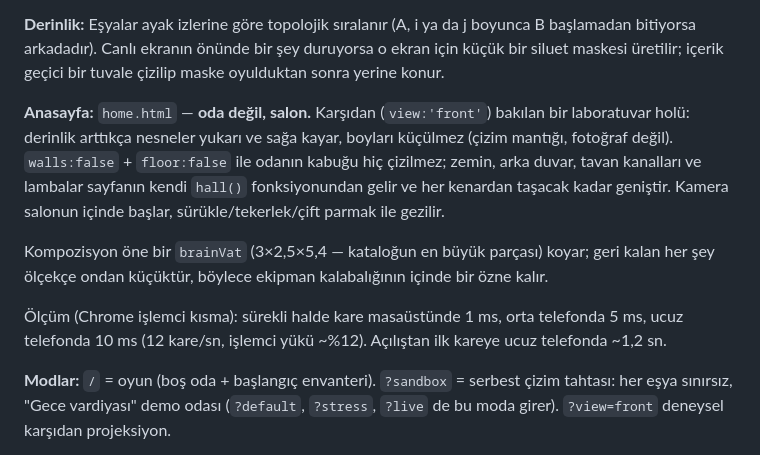
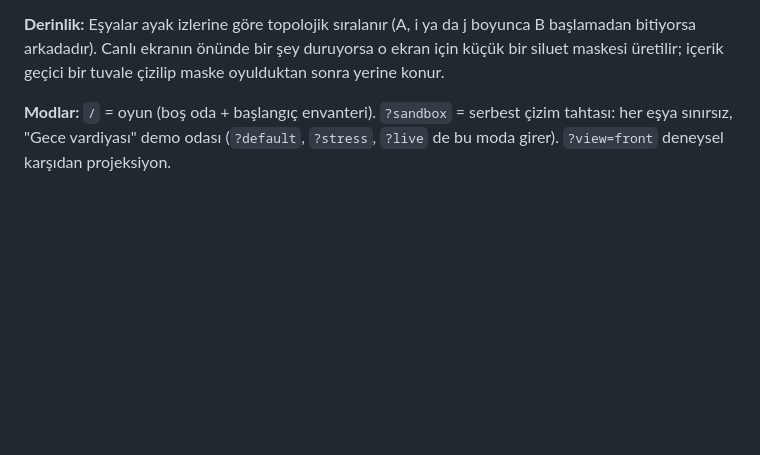
Before and after one commit to daggexx/theroom, a Markdown page: DRAWING-NOTES.md, the part around the change. Rendered like a GitHub page; blank space fills up the shorter version.

Commit message:
Drop the landing-page note with the page
Co-Authored-By: Claude Opus 5 (1M context) <noreply@anthropic.com>

```diff
--- a/DRAWING-NOTES.md
+++ b/DRAWING-NOTES.md
@@ -47,12 +47,6 @@ Veri `data/<hash>.json` içinde, oyuncu başına bir dosya (`config.json` → `d
 **Yeni eşya eklemek:** `ITEMS`'e bir kayıt: `kind` (`floor`/`rug`/`wall`), `w,d,h`, isteğe bağlı `top` (üstüne eşya konabilir), `canStack` (üste konabilir), `modes` (ekranı var), `draw(L,item)`, isteğe bağlı `live(L,item,t)`, `variants: n` (M ile değişen görünüm, `item.variant`), `onFloor` (yerden başlayan duvar eşyası). Duvardan odaya taşan parçalar için `wallFrameOut(it,def)` → `Q(across,up,out)`. Fiyatı `js/game.js` → `PRICES`'a eklemeyi unutma. Çizimde `L.box`, `L.boxes` (uzaktan yakına sıralı), `L.tile`, `L.p`, `L.panel(yüz,…)` + `L.sees(yüz)` kullanılır; yalnızca +i ve +j'ye bakan yüzler görünür.
 
 **Derinlik:** Eşyalar ayak izlerine göre topolojik sıralanır (A, i ya da j boyunca B başlamadan bitiyorsa arkadadır). Canlı ekranın önünde bir şey duruyorsa o ekran için küçük bir siluet maskesi üretilir; içerik geçici bir tuvale çizilip maske oyulduktan sonra yerine konur.
-
-**Anasayfa:** `home.html` — **oda değil, salon.** Karşıdan (`view:'front'`) bakılan bir laboratuvar holü: derinlik arttıkça nesneler yukarı ve sağa kayar, boyları küçülmez (çizim mantığı, fotoğraf değil). `walls:false` + `floor:false` ile odanın kabuğu hiç çizilmez; zemin, arka duvar, tavan kanalları ve lambalar sayfanın kendi `hall()` fonksiyonundan gelir ve her kenardan taşacak kadar geniştir. Kamera salonun içinde başlar, sürükle/tekerlek/çift parmak ile gezilir.
-
-Kompozisyon öne bir `brainVat` (3×2,5×5,4 — kataloğun en büyük parçası) koyar; geri kalan her şey ölçekçe ondan küçüktür, böylece ekipman kalabalığının içinde bir özne kalır.
-
-Ölçüm (Chrome işlemci kısma): sürekli halde kare masaüstünde 1 ms, orta telefonda 5 ms, ucuz telefonda 10 ms (12 kare/sn, işlemci yükü ~%12). Açılıştan ilk kareye ucuz telefonda ~1,2 sn.
 
 **Modlar:** `/` = oyun (boş oda + başlangıç envanteri). `?sandbox` = serbest çizim tahtası: her eşya sınırsız, "Gece vardiyası" demo odası (`?default`, `?stress`, `?live` de bu moda girer). `?view=front` deneysel karşıdan projeksiyon.
 
```
